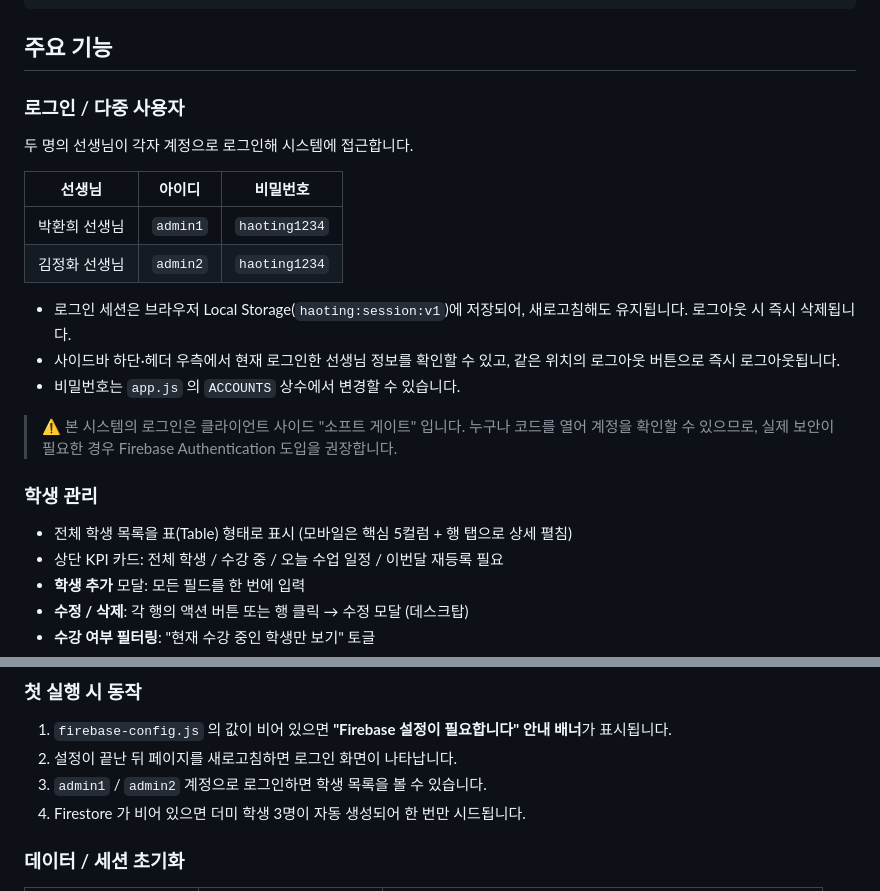
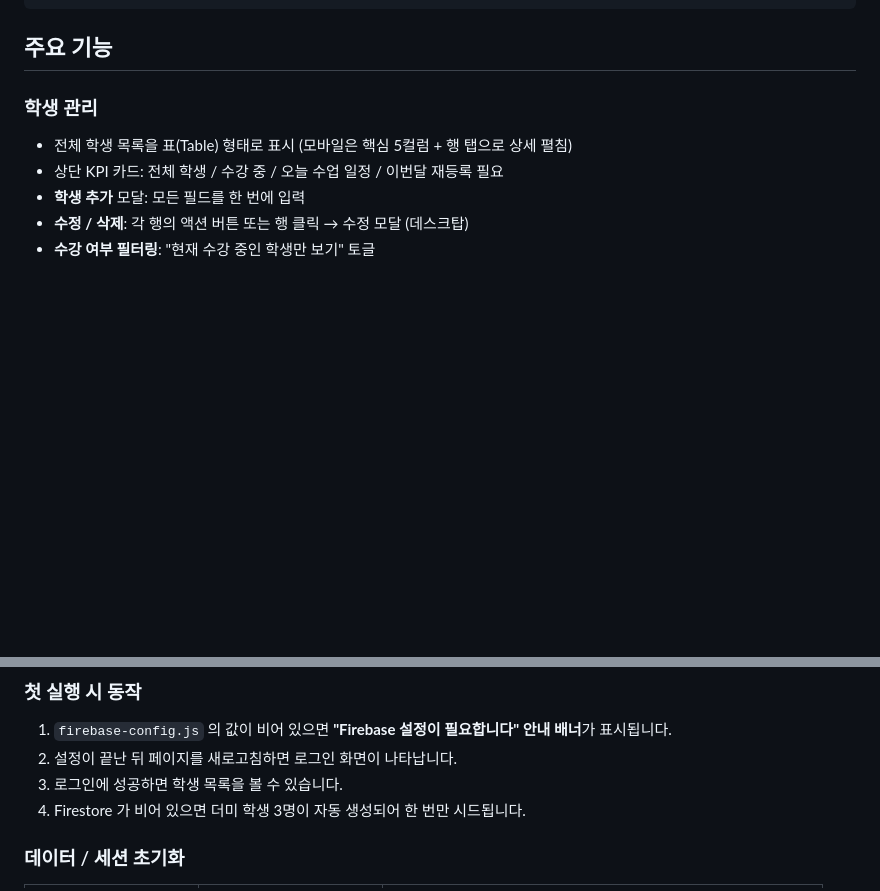
Before and after one commit to sansiljeon/haoting, a Markdown page: README.md, 2 parts joined by grey strips. GitHub-like rendering; blank space fills up the shorter version.

````diff
--- a/README.md
+++ b/README.md
@@ -28,21 +28,6 @@
 ```
 
 ## 주요 기능
-
-### 로그인 / 다중 사용자
-
-두 명의 선생님이 각자 계정으로 로그인해 시스템에 접근합니다.
-
-| 선생님 | 아이디 | 비밀번호 |
-| --- | --- | --- |
-| 박환희 선생님 | `admin1` | `haoting1234` |
-| 김정화 선생님 | `admin2` | `haoting1234` |
-
-- 로그인 세션은 브라우저 Local Storage(`haoting:session:v1`)에 저장되어, 새로고침해도 유지됩니다. 로그아웃 시 즉시 삭제됩니다.
-- 사이드바 하단·헤더 우측에서 현재 로그인한 선생님 정보를 확인할 수 있고, 같은 위치의 로그아웃 버튼으로 즉시 로그아웃됩니다.
-- 비밀번호는 `app.js` 의 `ACCOUNTS` 상수에서 변경할 수 있습니다.
-
-> ⚠️ 본 시스템의 로그인은 클라이언트 사이드 "소프트 게이트" 입니다. 누구나 코드를 열어 계정을 확인할 수 있으므로, 실제 보안이 필요한 경우 Firebase Authentication 도입을 권장합니다.
 
 ### 학생 관리
 
@@ -202,7 +187,7 @@ npx --yes serve .
 
 1. `firebase-config.js` 의 값이 비어 있으면 **"Firebase 설정이 필요합니다" 안내 배너**가 표시됩니다.
 2. 설정이 끝난 뒤 페이지를 새로고침하면 로그인 화면이 나타납니다.
-3. `admin1` / `admin2` 계정으로 로그인하면 학생 목록을 볼 수 있습니다.
+3. 로그인에 성공하면 학생 목록을 볼 수 있습니다.
 4. Firestore 가 비어 있으면 더미 학생 3명이 자동 생성되어 한 번만 시드됩니다.
 
 ### 데이터 / 세션 초기화
````
